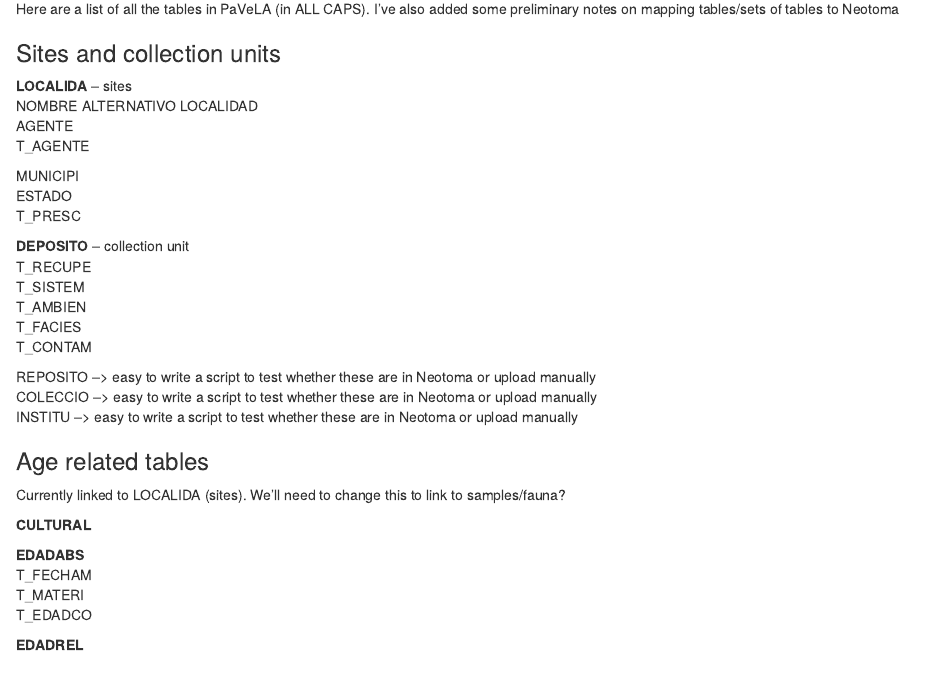
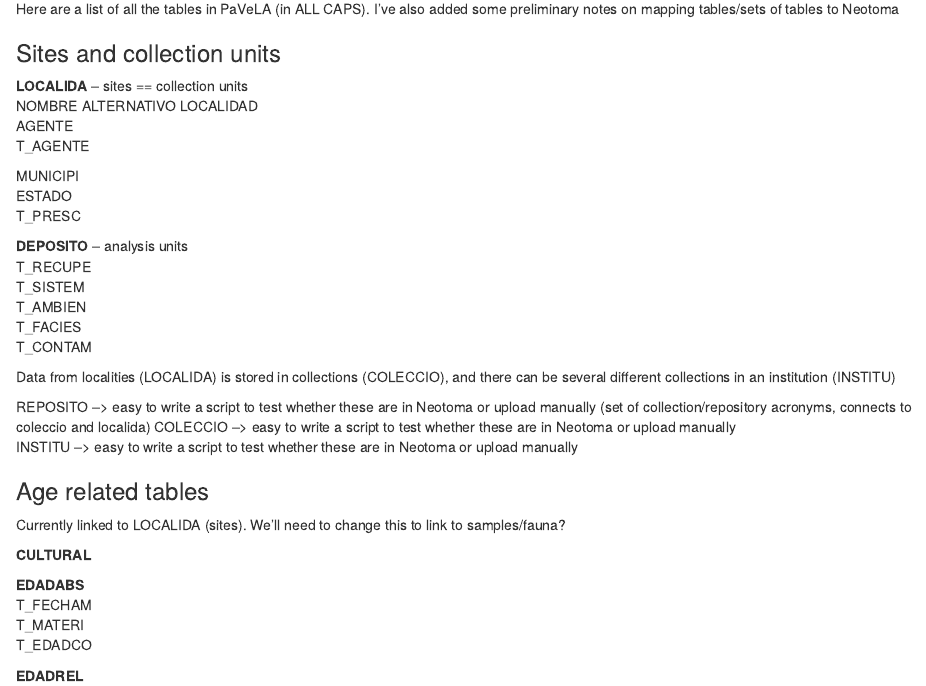
Before and after one commit to bloispaleolab/pavela, an R Markdown document (PaVeLA-Neotoma.Rmd): the page in a window 1100 px wide, from 740 px down. The pictures show the output file PaVeLA-Neotoma.html that the author committed with the source, opened offline.

Commit message:
Edited PaVeLA-Neotoma mapping
based on discussion with Joaquin and Deborah in 1/28/22 meeting

```diff
--- a/PaVeLA-Neotoma.Rmd
+++ b/PaVeLA-Neotoma.Rmd
@@ -14,7 +14,7 @@
 Here are a list of all the tables in PaVeLA (in ALL CAPS). I've also added some preliminary notes on mapping tables/sets of tables to Neotoma
 
 ### Sites and collection units
-**LOCALIDA** -- sites
+**LOCALIDA** -- sites == collection units
 NOMBRE ALTERNATIVO LOCALIDAD
 AGENTE
 T_AGENTE
@@ -23,14 +23,16 @@
 ESTADO
 T_PRESC
 
-**DEPOSITO** -- collection unit
+**DEPOSITO** -- analysis units
 T_RECUPE
 T_SISTEM
 T_AMBIEN
 T_FACIES
 T_CONTAM
 
-REPOSITO --> easy to write a script to test whether these are in Neotoma or upload manually
+Data from localities (LOCALIDA) is stored in collections (COLECCIO), and there can be several different collections in an institution (INSTITU)
+
+REPOSITO --> easy to write a script to test whether these are in Neotoma or upload manually  (set of collection/repository acronyms, connects to coleccio and localida)
 COLECCIO --> easy to write a script to test whether these are in Neotoma or upload manually
 INSTITU --> easy to write a script to test whether these are in Neotoma or upload manually
 
```
Also changed, not shown: PaVeLA-Neotoma.html.
